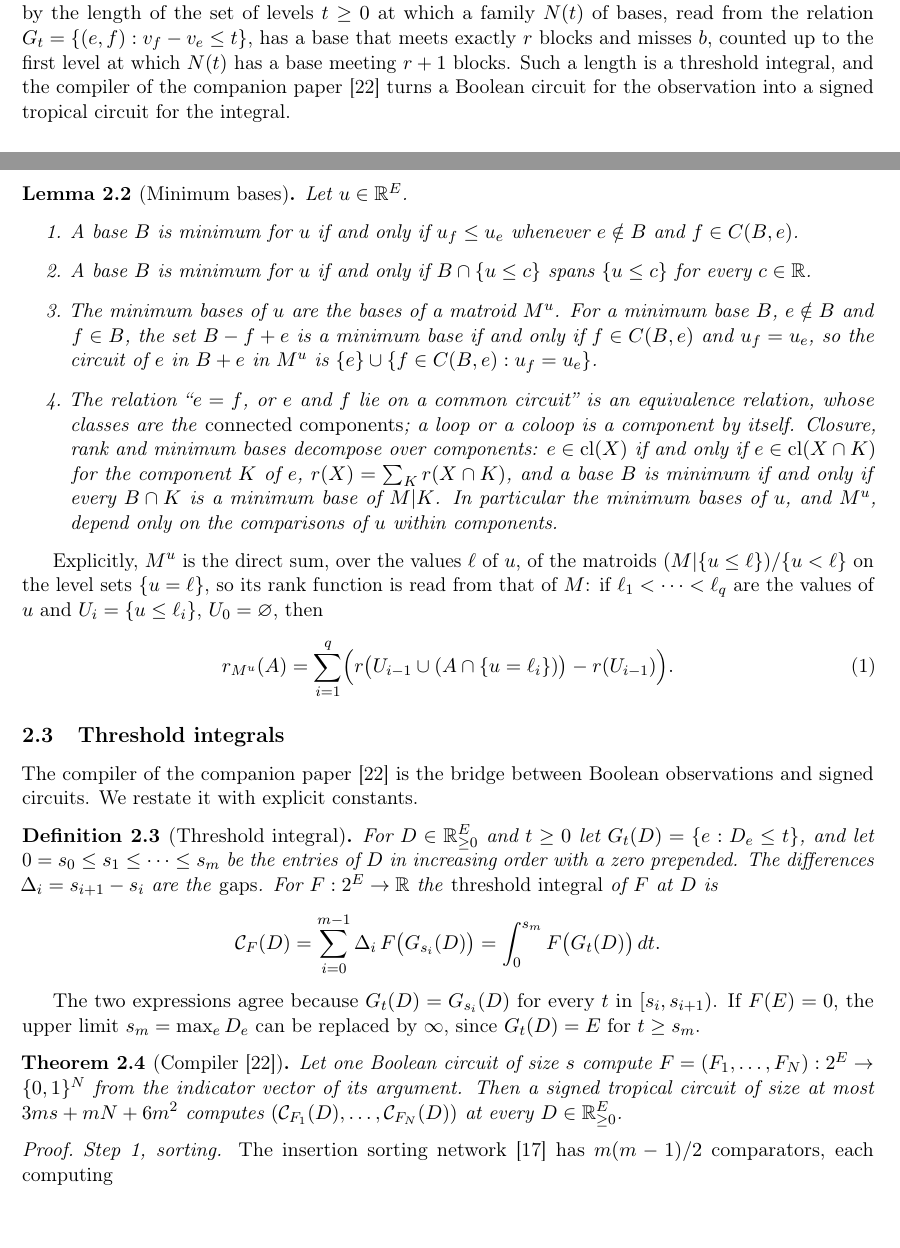
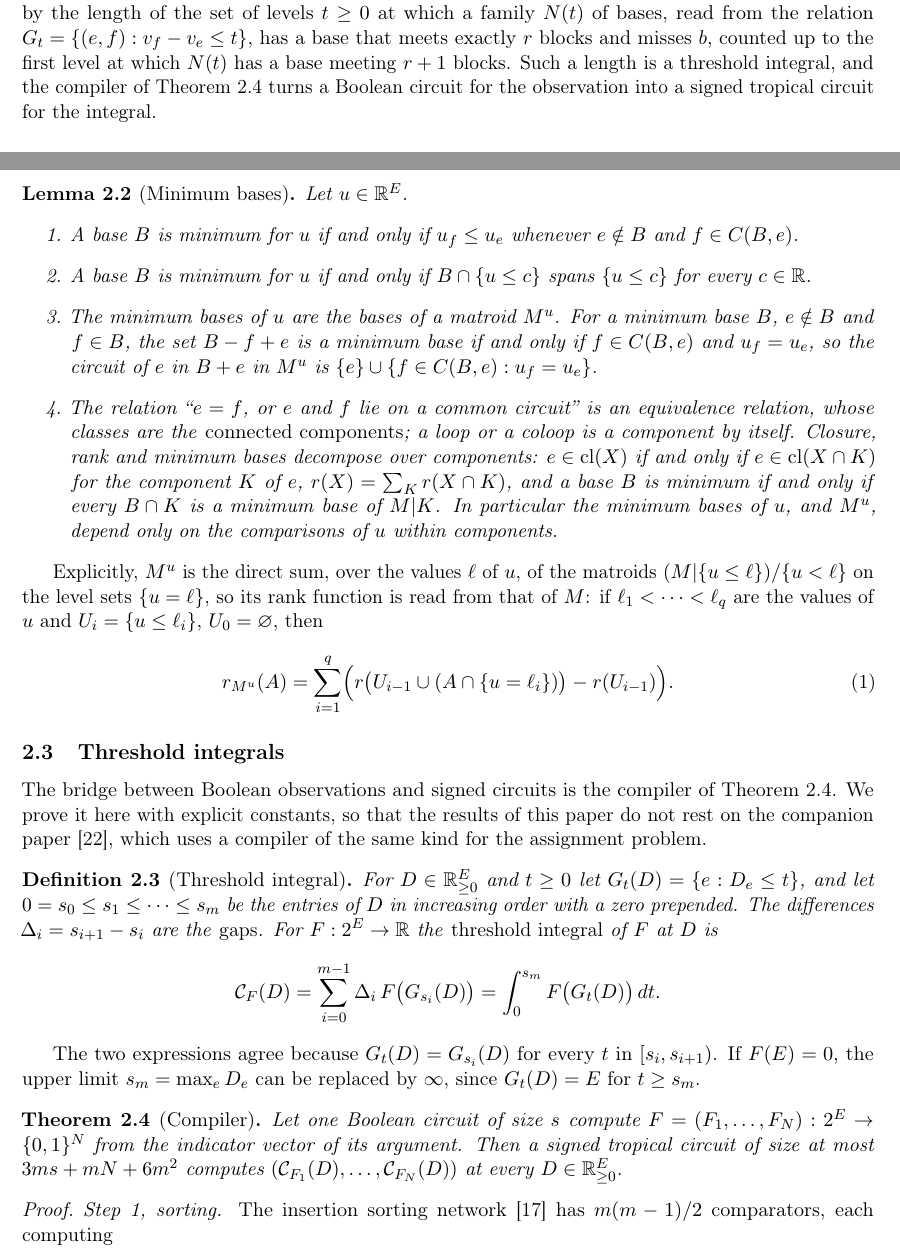
Before and after one commit to ukiyois/tropical-circuit, a LaTeX paper (paper/greedy_intersection.tex): two parts of pages 3 and 5 of 31, joined at a grey line, cut so that both start at the same text, the shorter picture padded with empty space. Compiled offline with pdfLaTeX.

Commit message:
Prove the compiler in the matroid paper itself
Theorem 2.4 (Compiler) was attributed to the unpublished companion paper on
the assignment problem, although its proof was already given in full. Drop the
citation from the theorem, say that the proof is given here, and point the
introduction to the theorem, so that no proof rests on the companion paper.

Co-Authored-By: Claude Opus 5.5 (1M context) <noreply@anthropic.com>

```diff
--- a/paper/greedy_intersection.tex
+++ b/paper/greedy_intersection.tex
@@ -270,9 +270,9 @@ blocks.  One update raises the potential of each block $b$ by the length of the
 set of levels $t\ge0$ at which a family $N(t)$ of bases, read from the relation
 $G_t=\{(e,f):v_f-v_e\le t\}$, has a base that meets exactly $r$ blocks and misses
 $b$, counted up to the first level at which $N(t)$ has a base meeting $r+1$
-blocks.  Such a length is a threshold integral, and the compiler of the
-companion paper~\cite{wang26-assign} turns a Boolean circuit for the observation
-into a signed tropical circuit for the integral.
+blocks.  Such a length is a threshold integral, and the compiler of
+Theorem~\ref{thm:compiler} turns a Boolean circuit for the observation into a
+signed tropical circuit for the integral.
 
 \paragraph{Which family.}
 For the assignment problem the companion paper observes threshold graphs of
@@ -388,8 +388,10 @@ of $u$ and $U_i=\{u\le\ell_i\}$, $U_0=\varnothing$, then
 
 \subsection{Threshold integrals}
 
-The compiler of the companion paper~\cite{wang26-assign} is the bridge between
-Boolean observations and signed circuits.  We restate it with explicit constants.
+The bridge between Boolean observations and signed circuits is the compiler of
+Theorem~\ref{thm:compiler}.  We prove it here with explicit constants, so that the
+results of this paper do not rest on the companion paper~\cite{wang26-assign},
+which uses a compiler of the same kind for the assignment problem.
 
 \begin{definition}[Threshold integral]
 \label{def:ti}
@@ -407,7 +409,7 @@ The two expressions agree because $G_t(D)=G_{s_i}(D)$ for every $t$ in
 $[s_i,s_{i+1})$.  If $F(E)=0$, the upper limit $s_m=\max_eD_e$ can be replaced
 by $\infty$, since $G_t(D)=E$ for $t\ge s_m$.
 
-\begin{theorem}[Compiler~\cite{wang26-assign}]
+\begin{theorem}[Compiler]
 \label{thm:compiler}
 Let one Boolean circuit of size $s$ compute $F=(F_1,\ldots,F_N):2^{E}\to\{0,1\}^{N}$
 from the indicator vector of its argument.  Then a signed tropical circuit of
```
